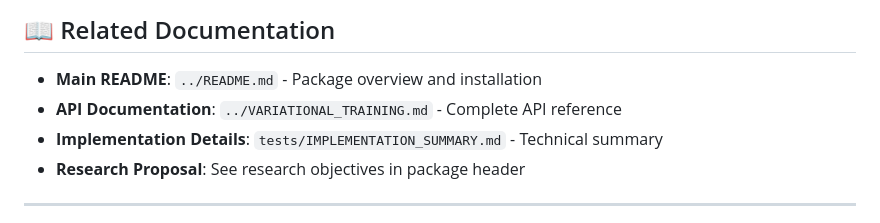
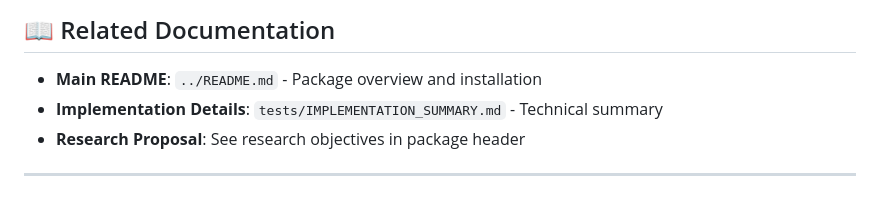
Before and after one commit to arulrhikm/QuantumDGM, a Markdown page: examples/README.md, the part around the change. Drawn GitHub-style.

```diff
--- a/examples/README.md
+++ b/examples/README.md
@@ -281,7 +281,6 @@ From the research objectives:
 ## 📖 Related Documentation
 
 - **Main README**: `../README.md` - Package overview and installation
-- **API Documentation**: `../VARIATIONAL_TRAINING.md` - Complete API reference
 - **Implementation Details**: `tests/IMPLEMENTATION_SUMMARY.md` - Technical summary
 - **Research Proposal**: See research objectives in package header
 
```
Also changed, not shown: README.md (+9 -11 lines), 1 other file.
